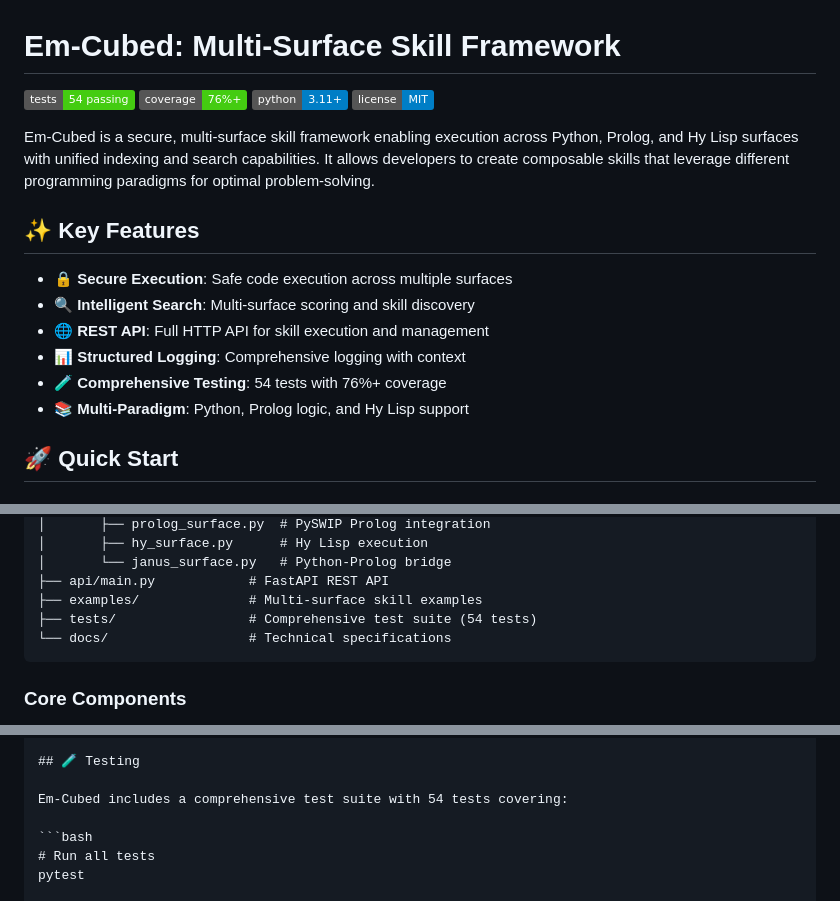
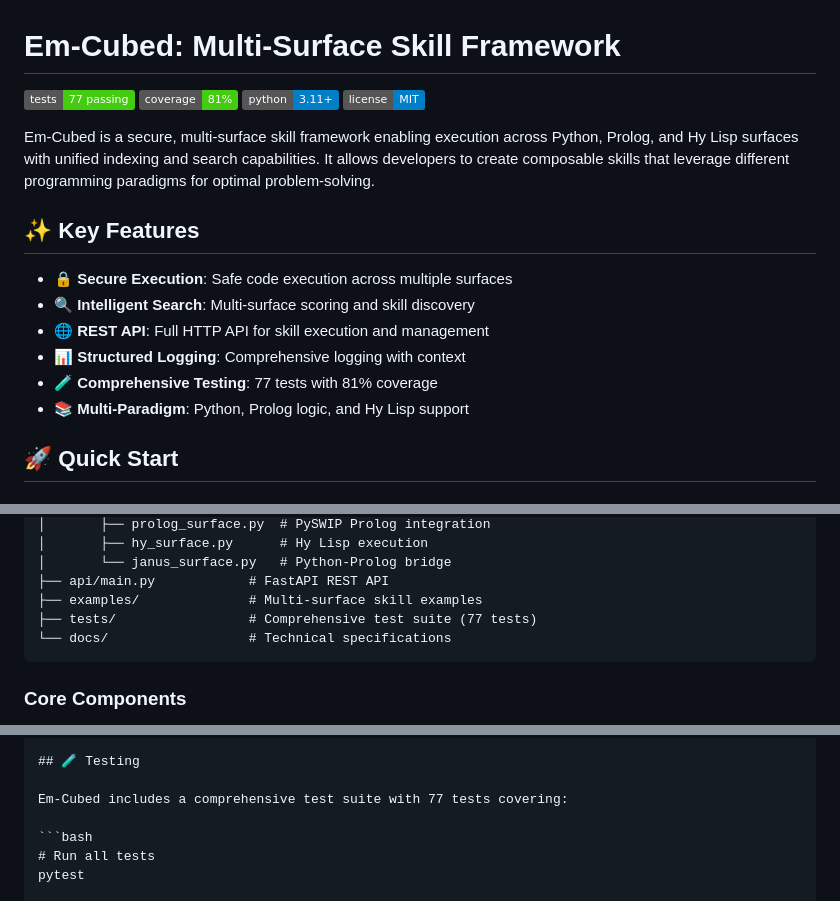
Before and after one commit to SpectreDeath/Em-Cubed, a Markdown page: README.md, 3 parts joined by grey strips. Rendered like a GitHub page; badges without logos.

````diff
--- a/README.md
+++ b/README.md
@@ -1,7 +1,7 @@
 # Em-Cubed: Multi-Surface Skill Framework
 
-[![Tests](https://img.shields.io/badge/tests-54%20passing-brightgreen)](https://github.com/SpectreDeath/Em-Cubed)
-[![Coverage](https://img.shields.io/badge/coverage-76%25+-brightgreen)](https://github.com/SpectreDeath/Em-Cubed)
+[![Tests](https://img.shields.io/badge/tests-77%20passing-brightgreen)](https://github.com/SpectreDeath/Em-Cubed)
+[![Coverage](https://img.shields.io/badge/coverage-81%25-brightgreen)](https://github.com/SpectreDeath/Em-Cubed)
 [![Python](https://img.shields.io/badge/python-3.11+-blue)](https://www.python.org/)
 [![License](https://img.shields.io/badge/license-MIT-blue)](https://opensource.org/licenses/MIT)
 
@@ -13,7 +13,7 @@ Em-Cubed is a secure, multi-surface skill framework enabling execution across Py
 - **🔍 Intelligent Search**: Multi-surface scoring and skill discovery
 - **🌐 REST API**: Full HTTP API for skill execution and management
 - **📊 Structured Logging**: Comprehensive logging with context
-- **🧪 Comprehensive Testing**: 54 tests with 76%+ coverage
+- **🧪 Comprehensive Testing**: 77 tests with 81% coverage
 - **📚 Multi-Paradigm**: Python, Prolog logic, and Hy Lisp support
 
 ## 🚀 Quick Start
@@ -83,7 +83,7 @@ em-cubed/
 │       └── janus_surface.py   # Python-Prolog bridge
 ├── api/main.py            # FastAPI REST API
 ├── examples/              # Multi-surface skill examples
-├── tests/                 # Comprehensive test suite (54 tests)
+├── tests/                 # Comprehensive test suite (77 tests)
 └── docs/                  # Technical specifications
 ```
 
@@ -349,7 +349,7 @@ double(X, Result) :- Result is X * 2.
 
 ## 🧪 Testing
 
-Em-Cubed includes a comprehensive test suite with 54 tests covering:
+Em-Cubed includes a comprehensive test suite with 77 tests covering:
 
 ```bash
 # Run all tests
````
Also changed, not shown: CHANGELOG.md (+43 -17 lines).
